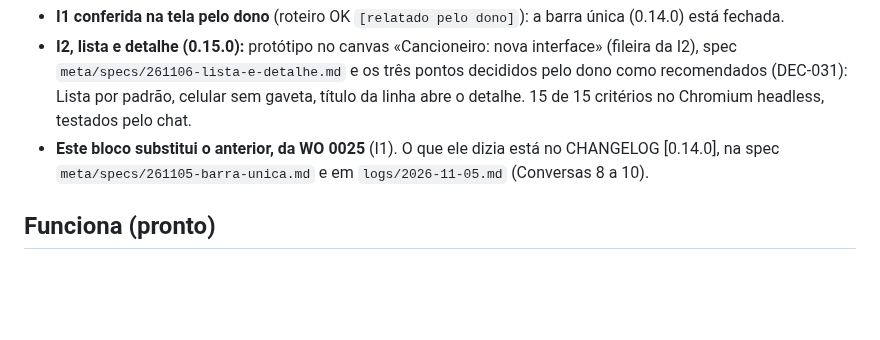
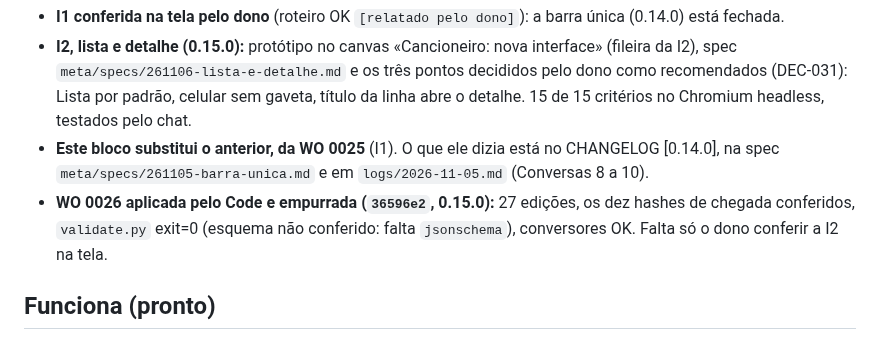
Before and after one commit to joaolucas-nds/cancioneiro, a Markdown page: meta/STATUS.md, the part around the change. Drawn GitHub-style; blank space fills up the shorter version.

```diff
--- a/meta/STATUS.md
+++ b/meta/STATUS.md
@@ -12,6 +12,7 @@
 - **I1 conferida na tela pelo dono** (roteiro OK `[relatado pelo dono]`): a barra única (0.14.0) está fechada.
 - **I2, lista e detalhe (0.15.0):** protótipo no canvas «Cancioneiro: nova interface» (fileira da I2), spec `meta/specs/261106-lista-e-detalhe.md` e os três pontos decididos pelo dono como recomendados (DEC-031): Lista por padrão, celular sem gaveta, título da linha abre o detalhe. 15 de 15 critérios no Chromium headless, testados pelo chat.
 - **Este bloco substitui o anterior, da WO 0025** (I1). O que ele dizia está no CHANGELOG [0.14.0], na spec `meta/specs/261105-barra-unica.md` e em `logs/2026-11-05.md` (Conversas 8 a 10).
+- **WO 0026 aplicada pelo Code e empurrada (`36596e2`, 0.15.0):** 27 edições, os dez hashes de chegada conferidos, `validate.py` exit=0 (esquema não conferido: falta `jsonschema`), conversores OK. Falta só o dono conferir a I2 na tela.
 
 ## Funciona (pronto)
 
```
Also changed, not shown: logs/2026-11-06.md (+12 -0 lines).
